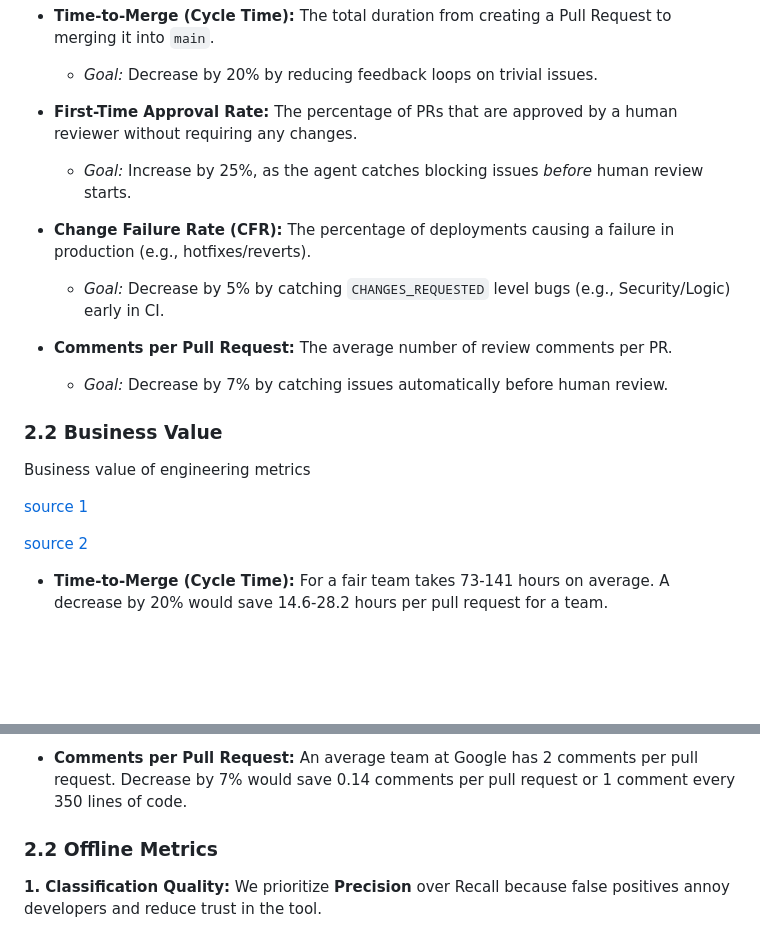
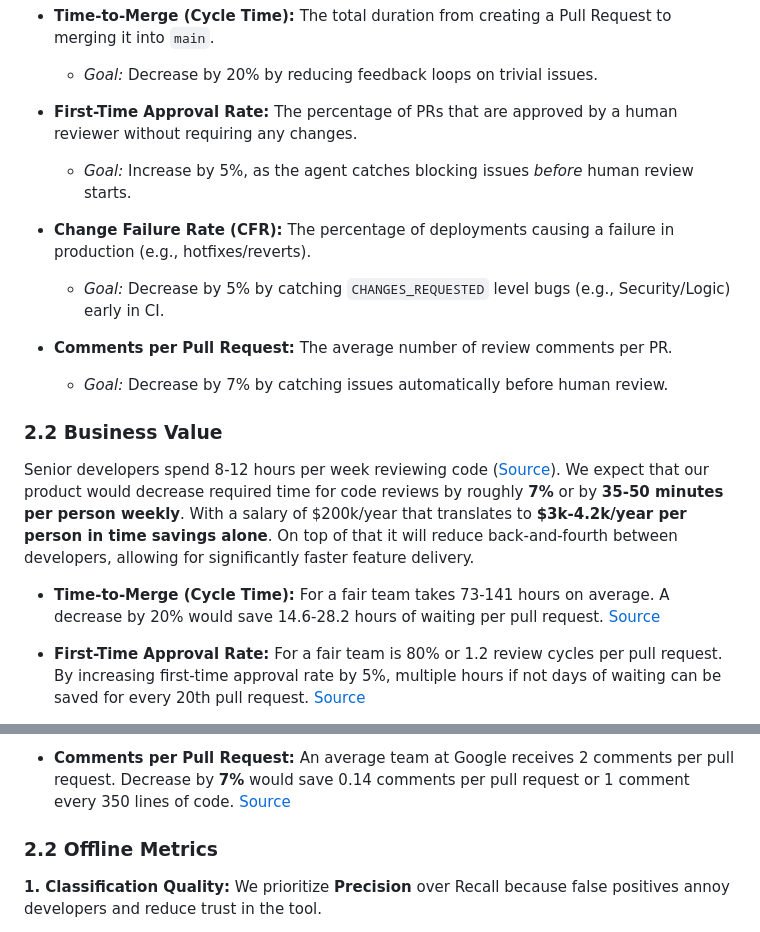
Before and after one commit to lolyhop/ai-code-reviewer, a Markdown page: docs/design/design_doc.md, 2 parts joined by grey strips. Drawn GitHub-style; blank space fills up the shorter version.

Commit message:
docs: finish business value
Changed First-Time Approval Rate goal and added sources for business value metrics.

```diff
--- a/docs/design/design_doc.md
+++ b/docs/design/design_doc.md
@@ -56,7 +56,7 @@ The total duration from creating a Pull Request to merging it into `main`.
 
 - **First-Time Approval Rate:**
 The percentage of PRs that are approved by a human reviewer without requiring any changes.
-  - *Goal:* Increase by 25%, as the agent catches blocking issues *before* human review starts.
+  - *Goal:* Increase by 5%, as the agent catches blocking issues *before* human review starts.
 
 - **Change Failure Rate (CFR):**
 The percentage of deployments causing a failure in production (e.g., hotfixes/reverts).
@@ -68,14 +68,12 @@ The average number of review comments per PR.
 
 ### 2.2 Business Value
 
-Business value of engineering metrics
-
-[source 1](https://research.google/pubs/modern-code-review-a-case-study-at-google/)
-
-[source 2](https://research.google/pubs/modern-code-review-a-case-study-at-google/)
-
+Senior developers spend 8-12 hours per week reviewing code ([Source](https://dev.to/sociilabs/the-40k-code-review-tax-why-manual-reviews-are-bleeding-your-engineering-budget-3485)). We expect that our product would decrease required time for code reviews by roughly **7%** or by **35-50 minutes per person weekly**. With a salary of $200k/year that translates to **$3k-4.2k/year per person in time savings alone**. On top of that it will reduce back-and-fourth between developers, allowing for significantly faster feature delivery.
 
 - **Time-to-Merge (Cycle Time):**
-For a fair team takes 73-141 hours on average. A decrease by 20% would save 14.6-28.2 hours per pull request for a team.
+For a fair team takes 73-141 hours on average. A decrease by 20% would save 14.6-28.2 hours of waiting per pull request. [Source](https://ru.scribd.com/document/983996371/LinearB-2026-Software-Engineering-Benchmarks-Report)
+
+- **First-Time Approval Rate:**
+For a fair team is 80% or 1.2 review cycles per pull request. By increasing first-time approval rate by 5%, multiple hours if not days of waiting can be saved for every 20th pull request. [Source](https://codeclimate.com/blog/pull-request-reviews-for-enterprise-engineering?trk=public_post_comment-text)
 
 - **Change Failure Rate (CFR):**
@@ -83,6 +81,6 @@ For a fair team is 5-17% on average. A decrease by 5% would avoid one production
 
 - **Comments per Pull Request:**
-An average team at Google has 2 comments per pull request. Decrease by 7% would save 0.14 comments per pull request or 1 comment every 350 lines of code.
+An average team at Google receives 2 comments per pull request. Decrease by **7%** would save 0.14 comments per pull request or 1 comment every 350 lines of code. [Source](https://research.google/pubs/modern-code-review-a-case-study-at-google/)
 
 
 ### 2.2 Offline Metrics
```
Also changed, not shown: other parts of docs/design/design_doc.md (+1 -1 lines).
